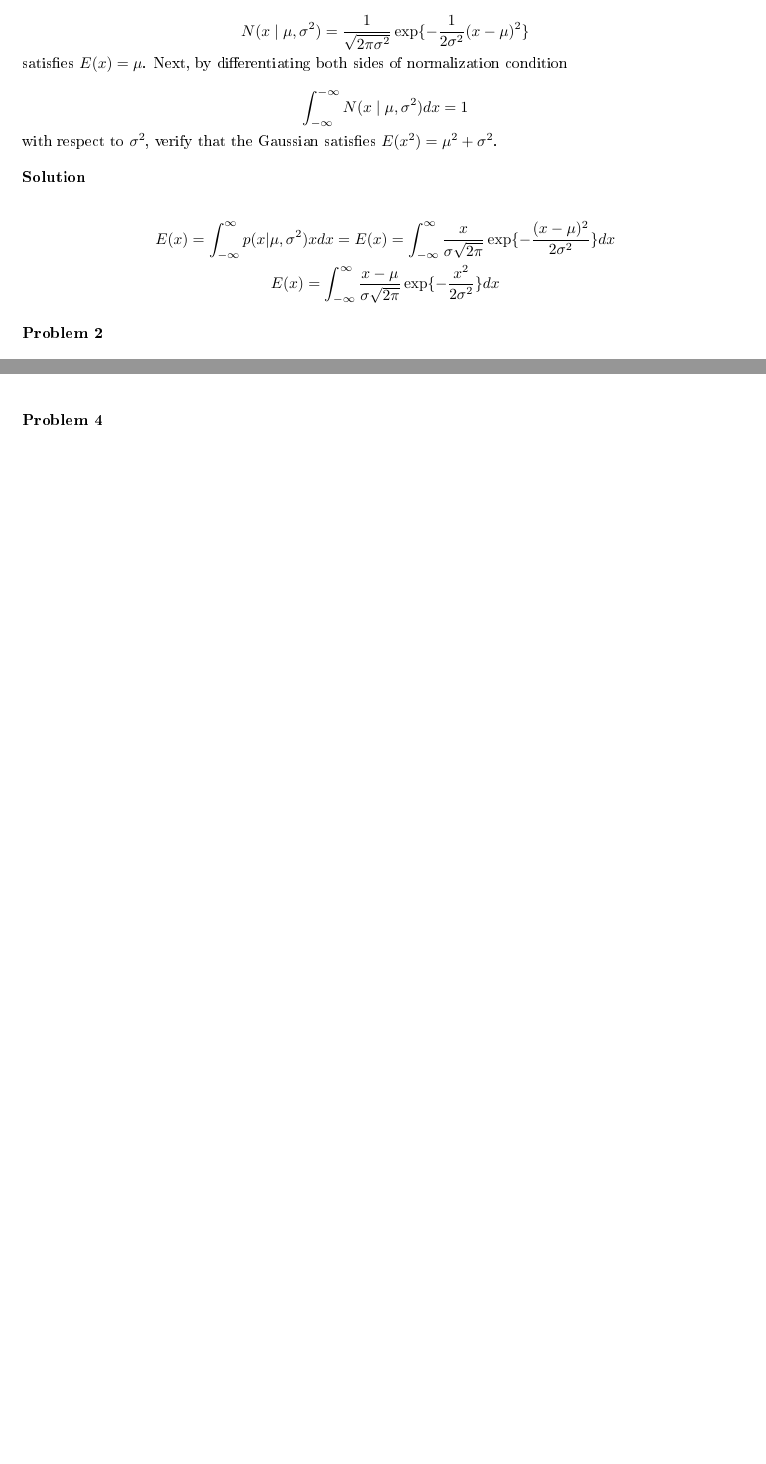
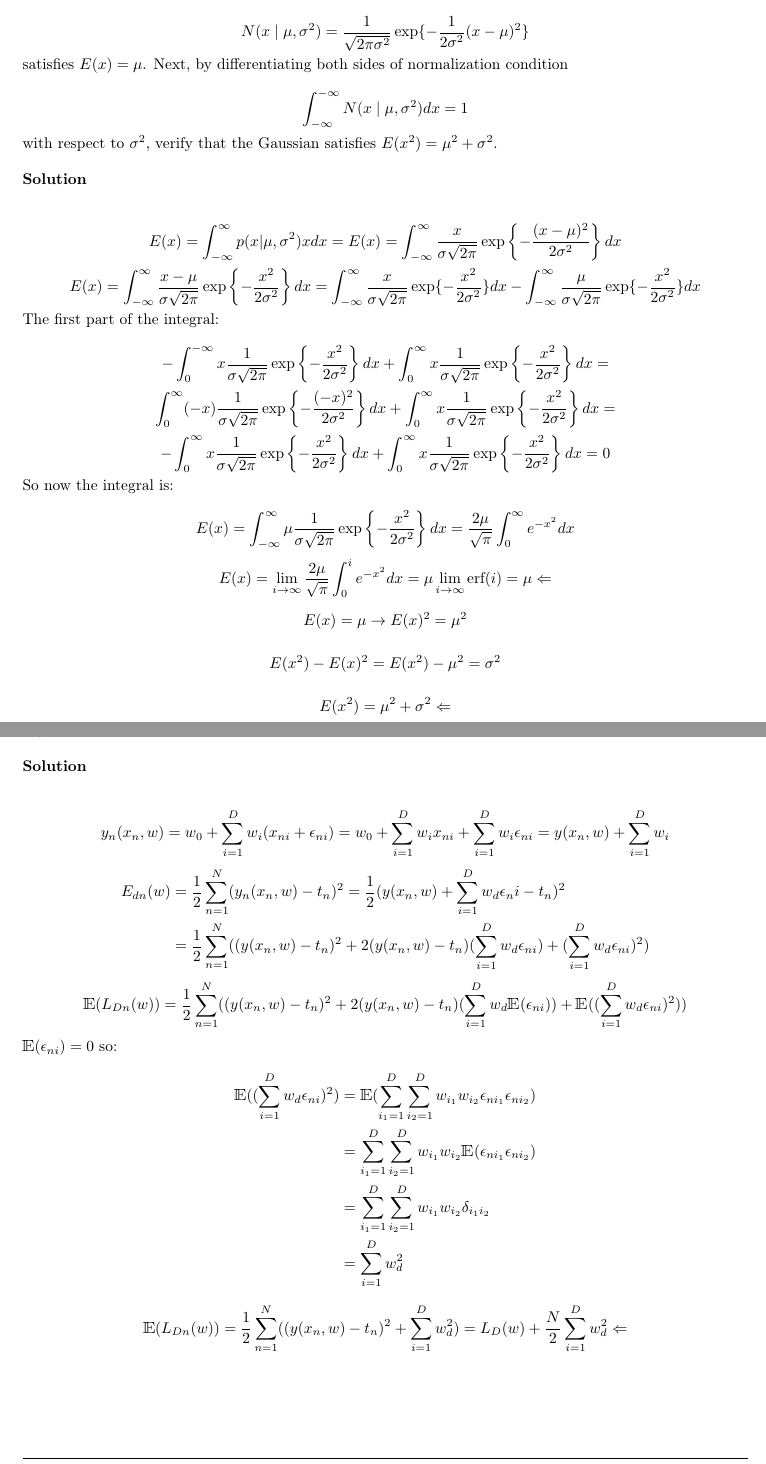
Before and after one commit to dkadyrov/SIT, a LaTeX problem sheet (CS-559/Homework/Homework 1/Kadyrov_Daniel_HW01.tex): two parts of pages 1 and 2 of 6 before the commit and two parts of pages 1 and 3 of 8 after it, joined at a grey line, cut so that both start at the same text, the shorter picture padded with empty space. The pictures show the PDF file CS-559/Homework/Homework 1/Kadyrov_Daniel_HW01.pdf that the author committed with the source.

Commit message:
added more to hw1 cs559

```diff
--- a/CS-559/Homework/Homework 1/Kadyrov_Daniel_HW01.tex
+++ b/CS-559/Homework/Homework 1/Kadyrov_Daniel_HW01.tex
@@ -47 +52,19 @@
+    \int_{-\infty}^{\infty} \frac{x}{\sigma\sqrt{2\pi}}\exp\{-\frac{x^2}{2\sigma^2}\} dx -
+    \int_{-\infty}^{\infty} \frac{\mu}{\sigma\sqrt{2\pi}}\exp\{-\frac{x^2}{2\sigma^2}\} dx
     $$
+
+    The first part of the integral:
+
+    $$
+    -\int_{0}^{-\infty}x\frac{1}{\sigma\sqrt{2\pi}}\exp\left\{-\frac{x^2}{2\sigma^2}\right\}dx + \int_{0}^{\infty}x\frac{1}{\sigma\sqrt{2\pi}}\exp\left\{-\frac{x^2}{2\sigma^2}\right\}dx =
+    $$
+    $$\int_{0}^{\infty}(-x)\frac{1}{\sigma\sqrt{2\pi}}\exp\left\{-\frac{(-x)^2}{2\sigma^2}\right\}dx + \int_{0}^{\infty}x\frac{1}{\sigma\sqrt{2\pi}}\exp\left\{-\frac{x^2}{2\sigma^2}\right\}dx =
+    $$
+    $$
+    -\int_{0}^{\infty}x\frac{1}{\sigma\sqrt{2\pi}}\exp\left\{-\frac{x^2}{2\sigma^2}\right\}dx + \int_{0}^{\infty}x\frac{1}{\sigma\sqrt{2\pi}}\exp\left\{-\frac{x^2}{2\sigma^2}\right\}dx = 0
+    $$
+
+    So now the integral is:
+
+    $$
+    E(x) = \int_{-\infty}^{\infty}\mu\frac{1}{\sigma\sqrt{2\pi}}\exp\left\{-\frac{x^2}{2\sigma^2}\right\} dx = \frac{2\mu}{\sqrt{\pi}}\int_0^\infty e^{-x^2} dx
@@ -74,3 +131,24 @@
     Now suppose that Gaussian noise $\epsilon_i$ with zero mean and variance $\sigma^2$ is added independently to each of the input variables $x_i$. By making use of $E[\epsilon_i]=0$ and $E[\epsilon_i \epsilon_j]=\delta_{ij}\sigma^2$, show that minimizing $L_D$ averaged over the noise distribution is equivalent to minimizing the sum of square error for noise-free input variables with the addition of a weight-decay regularization term, in which the bias parameters $w_0$ is omitted from the regularizer.
 \end{problem}
 
+\begin{solution}
+    \begin{equation*}
+        y_n(x_n, w) = w_0 + \sum_{i=1}^D w_i(x_{ni}+\epsilon_{ni}) = w_0 + \sum_{i=1}^D w_i x_{ni}+\sum_{i=1}^D w_i \epsilon_{ni} = y(x_n, w) + \sum_{i=1}^D w_i
+    \end{equation*}
+    \begin{equation*}
+        \begin{split}
+    E_{dn}(w) & = \frac{1}{2} \sum_{n=1}^{N} (y_n(x_n, w) - t_n)^2 = \frac{1}{2} (y(x_n, w) + \sum_{i=1}^{D} w_d \epsilon_ni -t_n )^2 \\
+            & = \frac{1}{2} \sum_{n=1}^{N} ((y(x_n, w) - t_n)^2 + 2(y(x_n, w) - t_n)(\sum_{i=1}^{D} w_d \epsilon_{ni})+ (\sum_{i=1}^D w_d \epsilon_{ni})^2)
+        \end{split}
+    \end{equation*}
+    \begin{equation*}
+        \mathbbm{E}(L_{Dn}(w)) = \frac{1}{2} \sum_{n=1}^{N} ( (y(x_n, w) -t_n)^2 + 2(y(x_n, w) - t_n)(\sum_{i=1}^D w_d \mathbbm{E}(\epsilon_{ni})) + \mathbbm{E}((\sum_{i=1}^{D} w_d \epsilon_{ni})^2))
+    \end{equation*}
+    $\mathbbm{E}(\epsilon_{ni}) = 0$ so:
+    \begin{equation*}
+        \begin{split}
+            \mathbbm{E}((\sum_{i=1}^D w_d \epsilon_{ni})^2) & = \mathbbm{E}(\sum_{i_1=1}^D \sum_{i_2=1}^D w_{i_1} w_{i_2} \epsilon_{ni_1} \epsilon_{ni_2}) \\
+            & = \sum_{i_1=1}^D \sum_{i_2=1}^D w_{i_1} w_{i_2} \mathbbm{E}(\epsilon_{ni_1} \epsilon_{ni_2}) \\
+            & = \sum_{i_1=1}^D \sum_{i_2=1}^D w_{i_1} w_{i_2} \delta_{i_1 i_2} \\
+            & = \sum_{i=1}^D w_d^2 \\
+        \end{split}
```
Also changed, not shown: CS-559/Homework/Homework 1/Kadyrov_Daniel_HW01.pdf, CS-559/Resources/Textbooks/bishop_solutions.pdf (added), CS-559/Resources/Textbooks/prml-web-sol-2009-09-08.pdf (added), CS-559/Homework/Homework 1/Kadyrov_Daniel_HW01.tex (50 more changed lines).
